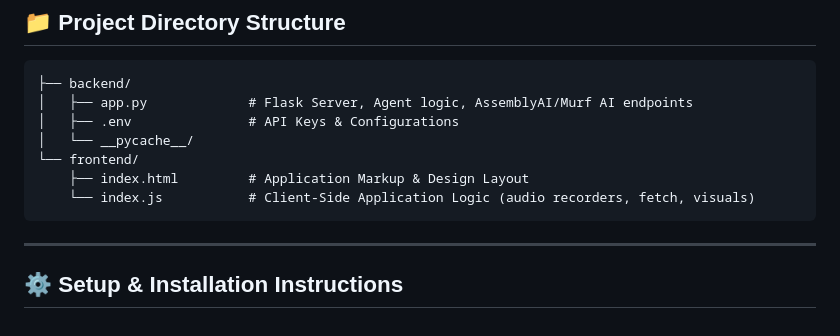
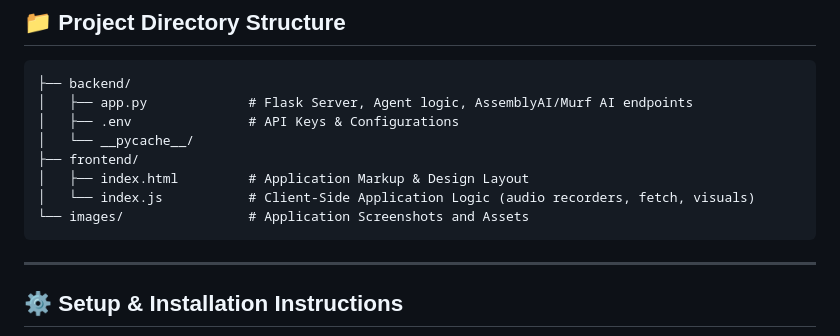
Before and after one commit to Prashun-Mishra/AI-Language-Conversation-Coach, a Markdown page: README.md, the part around the change printed below. GitHub-like rendering.

````diff
--- a/README.md
+++ b/README.md
@@ -95,9 +119,10 @@ graph TD
 │   ├── app.py             # Flask Server, Agent logic, AssemblyAI/Murf AI endpoints
 │   ├── .env               # API Keys & Configurations
 │   └── __pycache__/
-└── frontend/
-    ├── index.html         # Application Markup & Design Layout
-    └── index.js           # Client-Side Application Logic (audio recorders, fetch, visuals)
+├── frontend/
+│   ├── index.html         # Application Markup & Design Layout
+│   └── index.js           # Client-Side Application Logic (audio recorders, fetch, visuals)
+└── images/                # Application Screenshots and Assets
 ```
 
 ---
````
Also changed, not shown: other parts of README.md (+24 -0 lines), images/Screenshot 2026-06-02 183411.png (added), images/Screenshot 2026-06-02 183427.png (added), images/Screenshot 2026-06-02 183439.png (added), images/Screenshot 2026-06-02 183445.png (added), images/Screenshot 2026-06-02 183454.png (added), images/Screenshot 2026-06-02 183512.png (added).
